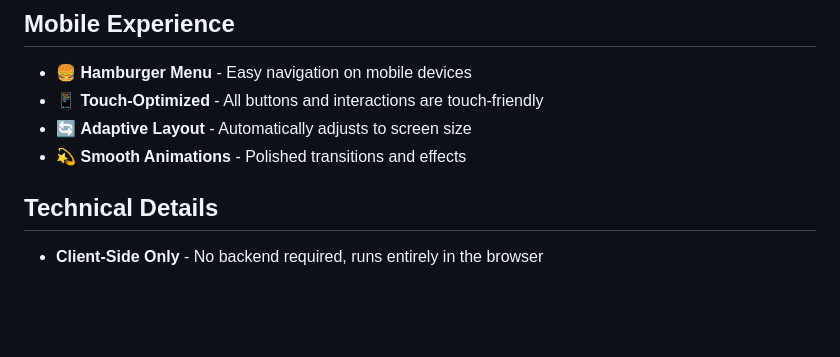
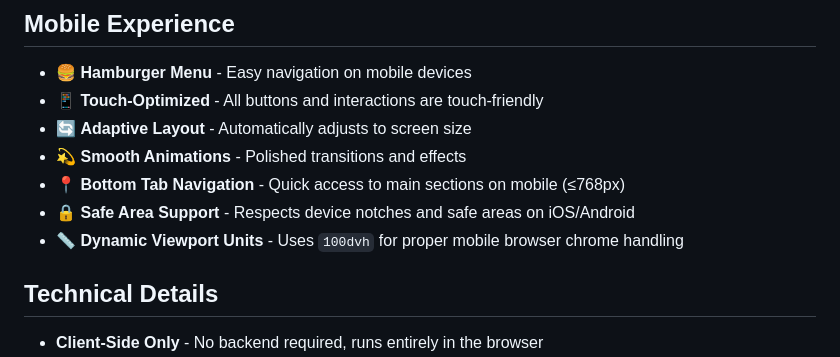
Before and after one commit to vovkez11/inkmanagerprov2, a Markdown page: README.md, the part around one of its changes. Drawn GitHub-style; blank space fills up the shorter version.

```diff
--- a/README.md
+++ b/README.md
@@ -43,6 +43,9 @@
 - 📱 **Touch-Optimized** - All buttons and interactions are touch-friendly
 - 🔄 **Adaptive Layout** - Automatically adjusts to screen size
 - 💫 **Smooth Animations** - Polished transitions and effects
+- 📍 **Bottom Tab Navigation** - Quick access to main sections on mobile (≤768px)
+- 🔒 **Safe Area Support** - Respects device notches and safe areas on iOS/Android
+- 📏 **Dynamic Viewport Units** - Uses `100dvh` for proper mobile browser chrome handling
 
 ## Technical Details
 - **Client-Side Only** - No backend required, runs entirely in the browser
```
Also changed, not shown: other parts of README.md (+44 -0 lines).
